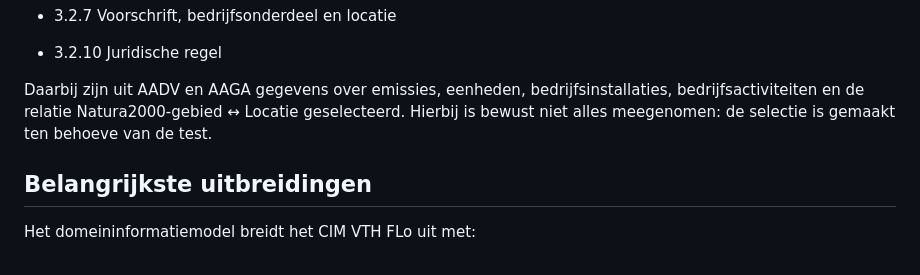
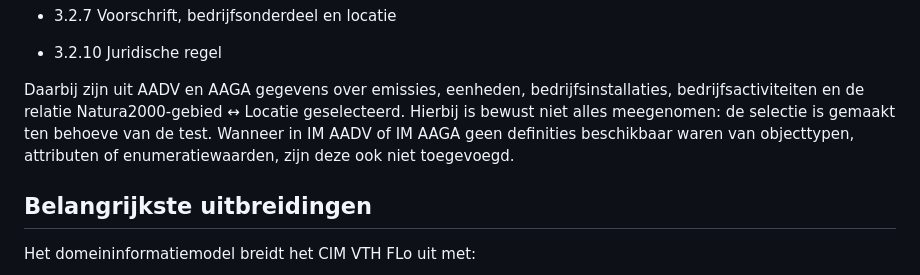
Before and after one commit to Geonovum/vth-dim-vergunning-llm, a Markdown page: ch01.md, the part around the change. Rendered like a GitHub page.

```diff
--- a/ch01.md
+++ b/ch01.md
@@ -49,7 +49,9 @@ Specifiek zijn elementen uit de volgende onderdelen van CIM AADV benut:
 Daarbij zijn uit AADV en AAGA gegevens over emissies, eenheden,
 bedrijfsinstallaties, bedrijfsactiviteiten en de relatie Natura2000-gebied ↔
 Locatie geselecteerd. Hierbij is bewust niet alles meegenomen: de selectie is
-gemaakt ten behoeve van de test.
+gemaakt ten behoeve van de test. Wanneer in IM AADV of IM AAGA geen definities
+beschikbaar waren van objecttypen, attributen of enumeratiewaarden, zijn deze
+ook niet toegevoegd.
 
 ## Belangrijkste uitbreidingen
 
```
